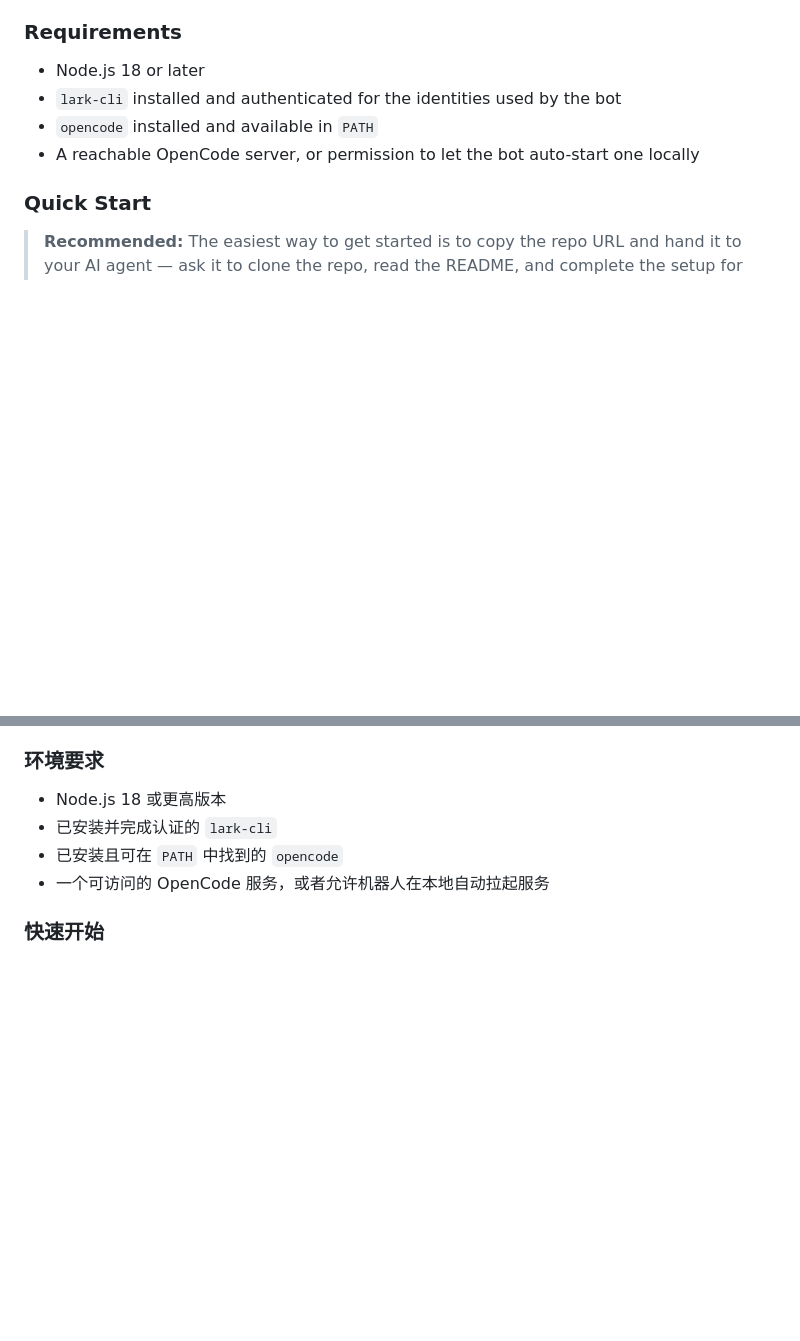
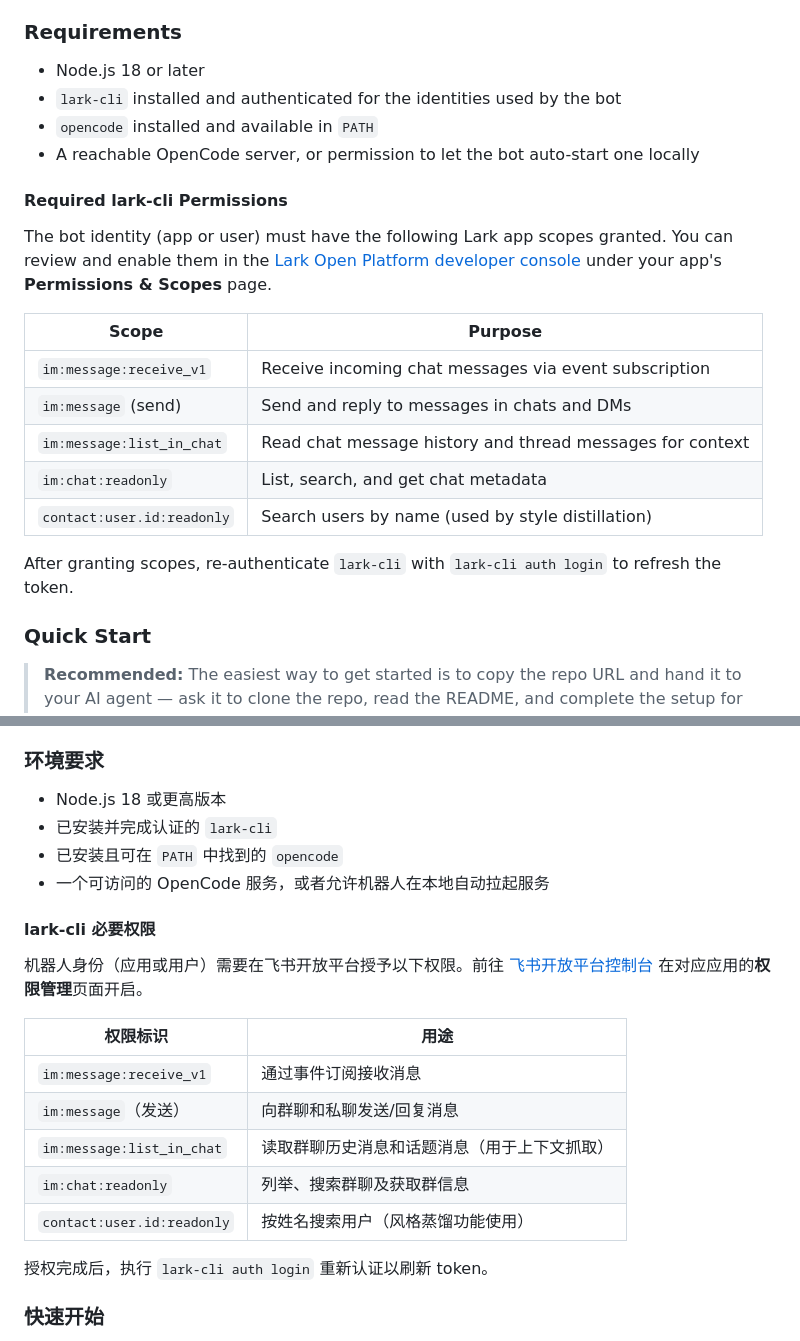
Before and after one commit to yixiangWangTrv/lark-messager, a Markdown page: README.md, 2 parts joined by grey strips. Drawn GitHub-style; blank space fills up the shorter version.

Commit message:
docs: add required lark-cli permissions to Requirements section

```diff
--- a/README.md
+++ b/README.md
@@ -35,6 +35,20 @@ The dashboard server in `lib/dashboard-server.js` exposes local HTTP endpoints f
 - `lark-cli` installed and authenticated for the identities used by the bot
 - `opencode` installed and available in `PATH`
 - A reachable OpenCode server, or permission to let the bot auto-start one locally
+
+#### Required lark-cli Permissions
+
+The bot identity (app or user) must have the following Lark app scopes granted. You can review and enable them in the [Lark Open Platform developer console](https://open.larksuite.com/app) under your app's **Permissions & Scopes** page.
+
+| Scope | Purpose |
+|---|---|
+| `im:message:receive_v1` | Receive incoming chat messages via event subscription |
+| `im:message` (send) | Send and reply to messages in chats and DMs |
+| `im:message:list_in_chat` | Read chat message history and thread messages for context |
+| `im:chat:readonly` | List, search, and get chat metadata |
+| `contact:user.id:readonly` | Search users by name (used by style distillation) |
+
+After granting scopes, re-authenticate `lark-cli` with `lark-cli auth login` to refresh the token.
 
 ### Quick Start
 
@@ -205,6 +219,20 @@ This project is licensed under the MIT License. See `LICENSE` for the full text.
 - 已安装且可在 `PATH` 中找到的 `opencode`
 - 一个可访问的 OpenCode 服务，或者允许机器人在本地自动拉起服务
 
+#### lark-cli 必要权限
+
+机器人身份（应用或用户）需要在飞书开放平台授予以下权限。前往 [飞书开放平台控制台](https://open.feishu.cn/app) 在对应应用的**权限管理**页面开启。
+
+| 权限标识 | 用途 |
+|---|---|
+| `im:message:receive_v1` | 通过事件订阅接收消息 |
+| `im:message`（发送） | 向群聊和私聊发送/回复消息 |
+| `im:message:list_in_chat` | 读取群聊历史消息和话题消息（用于上下文抓取） |
+| `im:chat:readonly` | 列举、搜索群聊及获取群信息 |
+| `contact:user.id:readonly` | 按姓名搜索用户（风格蒸馏功能使用） |
+
+授权完成后，执行 `lark-cli auth login` 重新认证以刷新 token。
+
 ### 快速开始
 
 > **推荐方式：** 最简单的上手方式是把仓库地址复制给你的 AI Agent，让它帮你 clone 仓库、阅读 README 并完成全部安装配置。
```
Also changed, not shown: other parts of README.md (+14 -0 lines).
